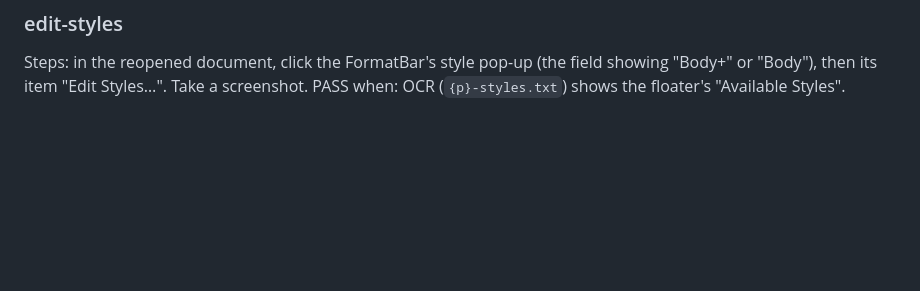
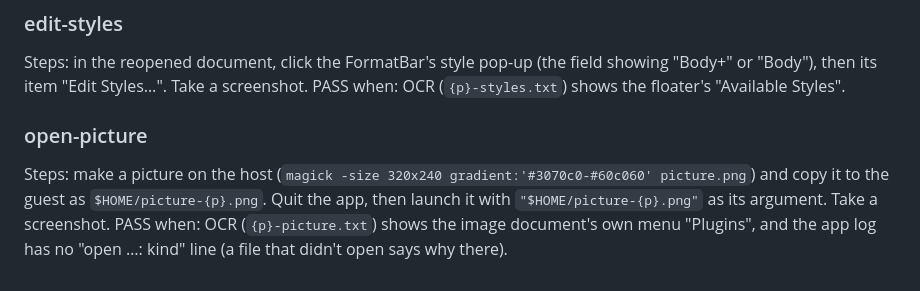
Before and after one commit to idumych/gobe-productive, a Markdown page: release/test-plan.md, the part around the change. Drawn GitHub-style; blank space fills up the shorter version.

```diff
--- a/release/test-plan.md
+++ b/release/test-plan.md
@@ -54,3 +54,12 @@ Steps: in the reopened document, click the FormatBar's style pop-up (the
 field showing "Body+" or "Body"), then its item "Edit Styles…". Take a
 screenshot.
 PASS when: OCR (`{p}-styles.txt`) shows the floater's "Available Styles".
+
+### open-picture
+Steps: make a picture on the host (`magick -size 320x240 gradient:'#3070c0-#60c060'
+picture.png`) and copy it to the guest as `$HOME/picture-{p}.png`. Quit the
+app, then launch it with `"$HOME/picture-{p}.png"` as its argument. Take a
+screenshot.
+PASS when: OCR (`{p}-picture.txt`) shows the image document's own menu
+"Plugins", and the app log has no "open …: kind" line (a file that didn't
+open says why there).
```
Also changed, not shown: README.md (+30 -15 lines), docs/screenshots/haiku-image-lensflare.png (added), docs/screenshots/linux-image-plugins.png (added), 3 other files.
